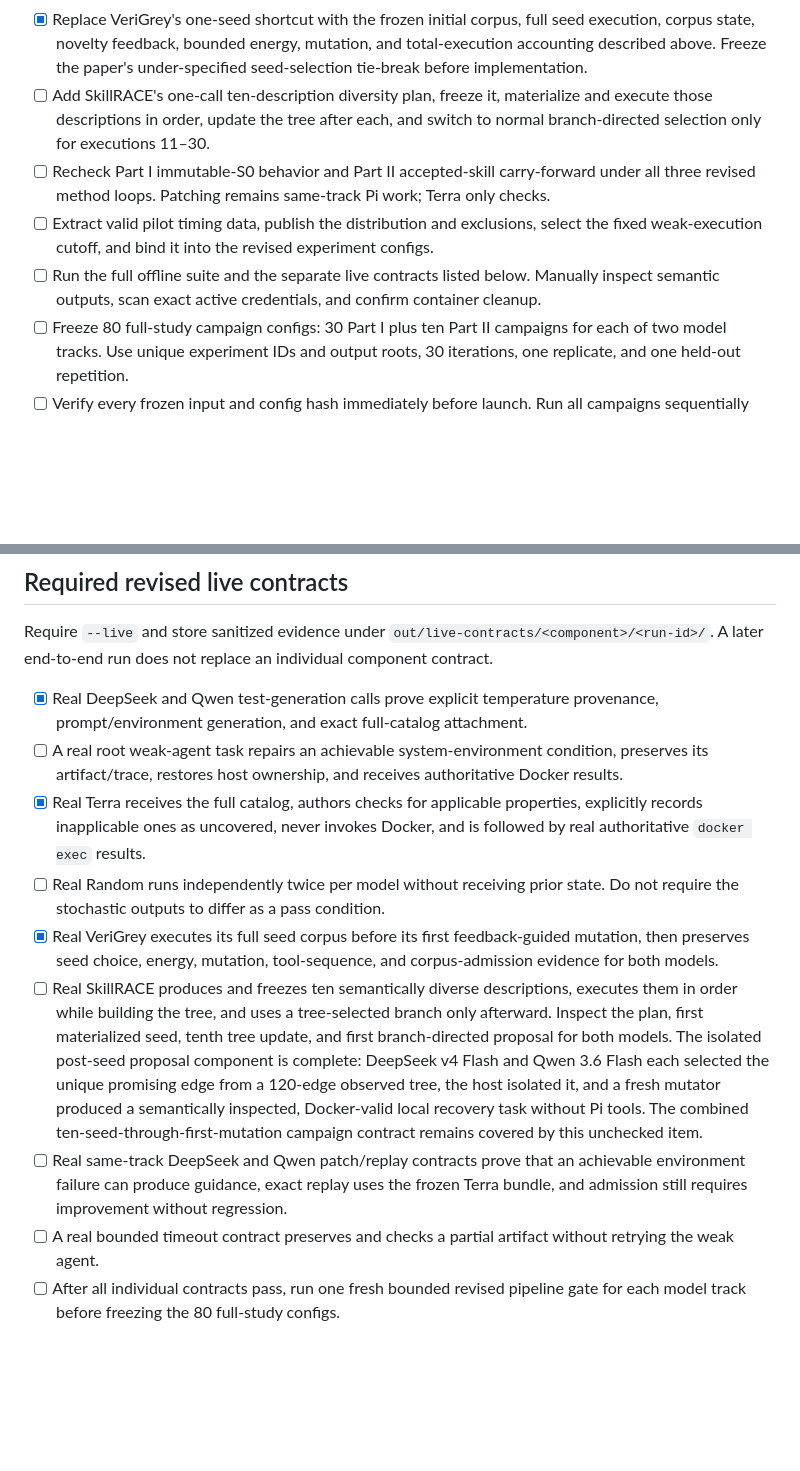
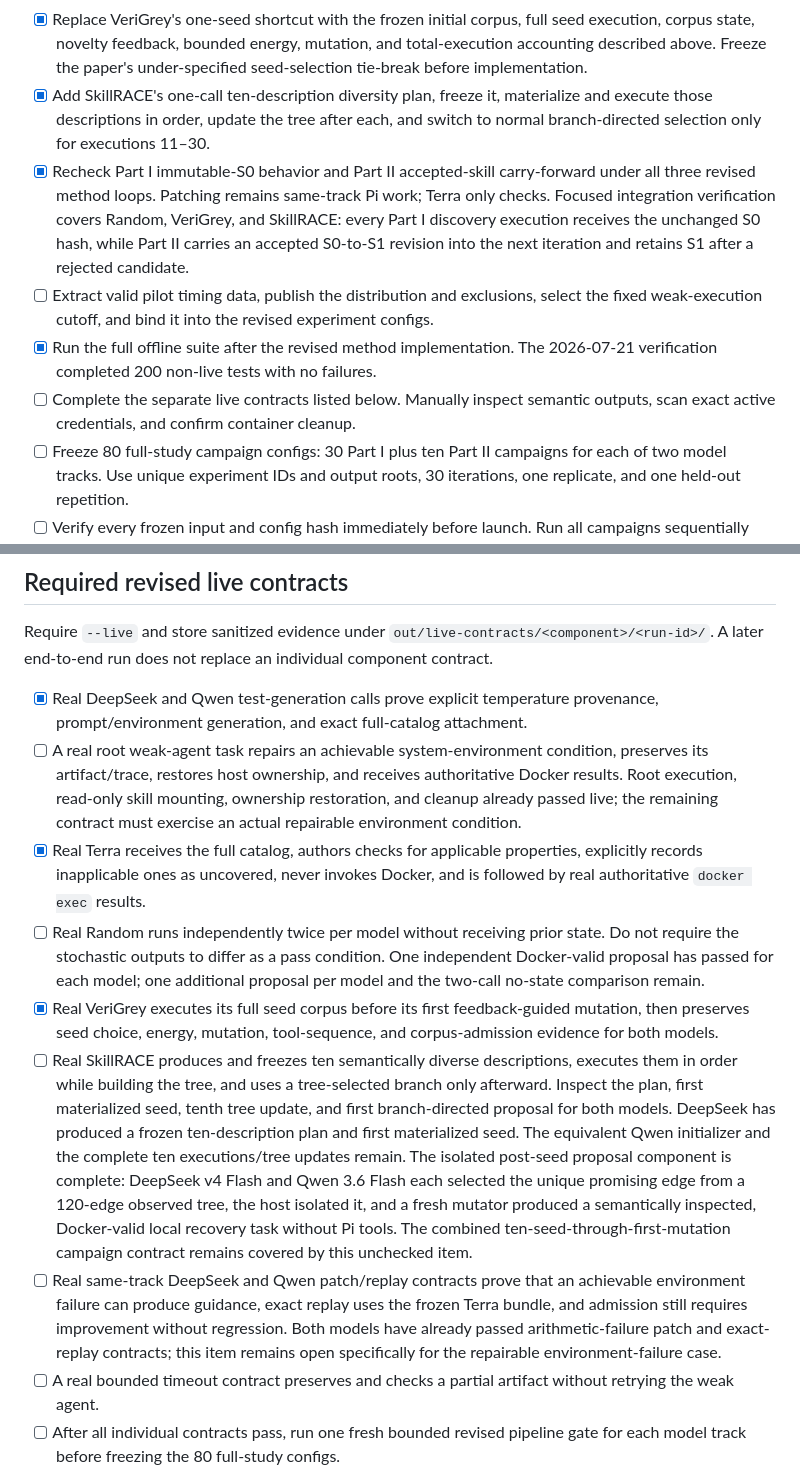
Before and after one commit to jimbou/skillrace, a Markdown page: skillrace_next/docs/FULL_STUDY_REMAINING_TODO.md, 2 parts joined by grey strips. GitHub-like rendering; blank space fills up the shorter version.

Commit message:
docs(next): reconcile remaining full-study gates

```diff
--- a/skillrace_next/docs/FULL_STUDY_REMAINING_TODO.md
+++ b/skillrace_next/docs/FULL_STUDY_REMAINING_TODO.md
@@ -217,15 +217,20 @@ sanitized evidence, and commit only that item.
   execution, corpus state, novelty feedback, bounded energy, mutation, and total-execution
   accounting described above. Freeze the paper's under-specified seed-selection tie-break
   before implementation.
-- [ ] Add SkillRACE's one-call ten-description diversity plan, freeze it, materialize and
+- [x] Add SkillRACE's one-call ten-description diversity plan, freeze it, materialize and
   execute those descriptions in order, update the tree after each, and switch to normal
   branch-directed selection only for executions 11–30.
-- [ ] Recheck Part I immutable-S0 behavior and Part II accepted-skill carry-forward under
+- [x] Recheck Part I immutable-S0 behavior and Part II accepted-skill carry-forward under
   all three revised method loops. Patching remains same-track Pi work; Terra only checks.
+  Focused integration verification covers Random, VeriGrey, and SkillRACE: every Part I
+  discovery execution receives the unchanged S0 hash, while Part II carries an accepted
+  S0-to-S1 revision into the next iteration and retains S1 after a rejected candidate.
 - [ ] Extract valid pilot timing data, publish the distribution and exclusions, select the
   fixed weak-execution cutoff, and bind it into the revised experiment configs.
-- [ ] Run the full offline suite and the separate live contracts listed below. Manually
-  inspect semantic outputs, scan exact active credentials, and confirm container cleanup.
+- [x] Run the full offline suite after the revised method implementation. The 2026-07-21
+  verification completed 200 non-live tests with no failures.
+- [ ] Complete the separate live contracts listed below. Manually inspect semantic outputs,
+  scan exact active credentials, and confirm container cleanup.
 - [ ] Freeze 80 full-study campaign configs: 30 Part I plus ten Part II campaigns for each
   of two model tracks. Use unique experiment IDs and output roots, 30 iterations, one
   replicate, and one held-out repetition.
@@ -249,11 +254,16 @@ individual component contract.
 - [ ] A real root weak-agent task repairs an achievable system-environment condition,
   preserves its artifact/trace, restores host ownership, and receives authoritative
   Docker results.
+  Root execution, read-only skill mounting, ownership restoration, and cleanup already
+  passed live; the remaining contract must exercise an actual repairable environment
+  condition.
 - [x] Real Terra receives the full catalog, authors checks for applicable properties,
   explicitly records inapplicable ones as uncovered, never invokes Docker, and is followed
   by real authoritative `docker exec` results.
 - [ ] Real Random runs independently twice per model without receiving prior state. Do not
   require the stochastic outputs to differ as a pass condition.
+  One independent Docker-valid proposal has passed for each model; one additional proposal
+  per model and the two-call no-state comparison remain.
 - [x] Real VeriGrey executes its full seed corpus before its first feedback-guided mutation,
   then preserves seed choice, energy, mutation, tool-sequence, and corpus-admission evidence
   for both models.
@@ -261,7 +271,9 @@ individual component contract.
   them in order while building the tree, and uses a tree-selected branch only afterward.
   Inspect the plan, first materialized seed, tenth tree update, and first branch-directed
   proposal for both models.
-  The isolated post-seed proposal component is complete: DeepSeek v4 Flash and Qwen 3.6
+  DeepSeek has produced a frozen ten-description plan and first materialized seed. The
+  equivalent Qwen initializer and the complete ten executions/tree updates remain. The
+  isolated post-seed proposal component is complete: DeepSeek v4 Flash and Qwen 3.6
   Flash each selected the unique promising edge from a 120-edge observed tree, the host
   isolated it, and a fresh mutator produced a semantically inspected, Docker-valid local
   recovery task without Pi tools. The combined ten-seed-through-first-mutation campaign
@@ -269,6 +281,8 @@ individual component contract.
 - [ ] Real same-track DeepSeek and Qwen patch/replay contracts prove that an achievable
   environment failure can produce guidance, exact replay uses the frozen Terra bundle,
   and admission still requires improvement without regression.
+  Both models have already passed arithmetic-failure patch and exact-replay contracts;
+  this item remains open specifically for the repairable environment-failure case.
 - [ ] A real bounded timeout contract preserves and checks a partial artifact without
   retrying the weak agent.
 - [ ] After all individual contracts pass, run one fresh bounded revised pipeline gate for
```
